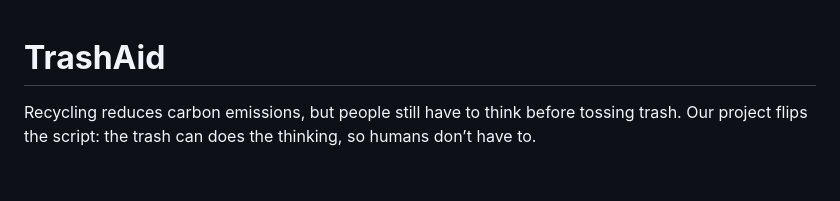
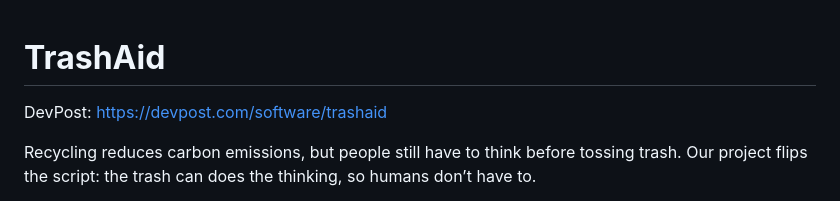
Before and after one commit to sadafsayeed/TrashAid, a Markdown page: README.md, the part around the change. GitHub-like rendering; blank space fills up the shorter version.

Commit message:
Add DevPost link to README

```diff
--- a/README.md
+++ b/README.md
@@ -1,4 +1,5 @@
 # **TrashAid**
+DevPost: https://devpost.com/software/trashaid
 
 Recycling reduces carbon emissions, but people still have to think before tossing trash. Our project flips the script: the trash can does the thinking, so humans don’t have to.
 
```
